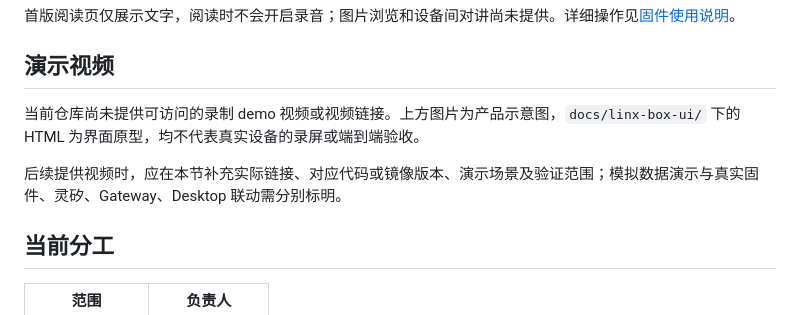
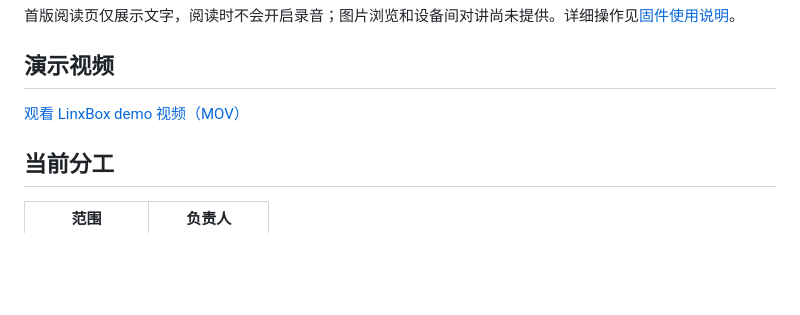
Before and after one commit to KevinHuo/LinxBox, a Markdown page: README.md, the part around the change. GitHub-like rendering; blank space fills up the shorter version.

Commit message:
docs(readme): 补充 demo 演示视频链接

```diff
--- a/README.md
+++ b/README.md
@@ -52,9 +52,7 @@ LinxBox 是围绕 **FoloToy AI Passport** 构建的随身 AI 编程交互项目
 
 ## 演示视频
 
-当前仓库尚未提供可访问的录制 demo 视频或视频链接。上方图片为产品示意图，`docs/linx-box-ui/` 下的 HTML 为界面原型，均不代表真实设备的录屏或端到端验收。
-
-后续提供视频时，应在本节补充实际链接、对应代码或镜像版本、演示场景及验证范围；模拟数据演示与真实固件、灵矽、Gateway、Desktop 联动需分别标明。
+[观看 LinxBox demo 视频（MOV）](https://docs.qnsdk.com/c7fa3b6bf1f35d715a72b06713dbc030.mov)
 
 ## 当前分工
 
```
